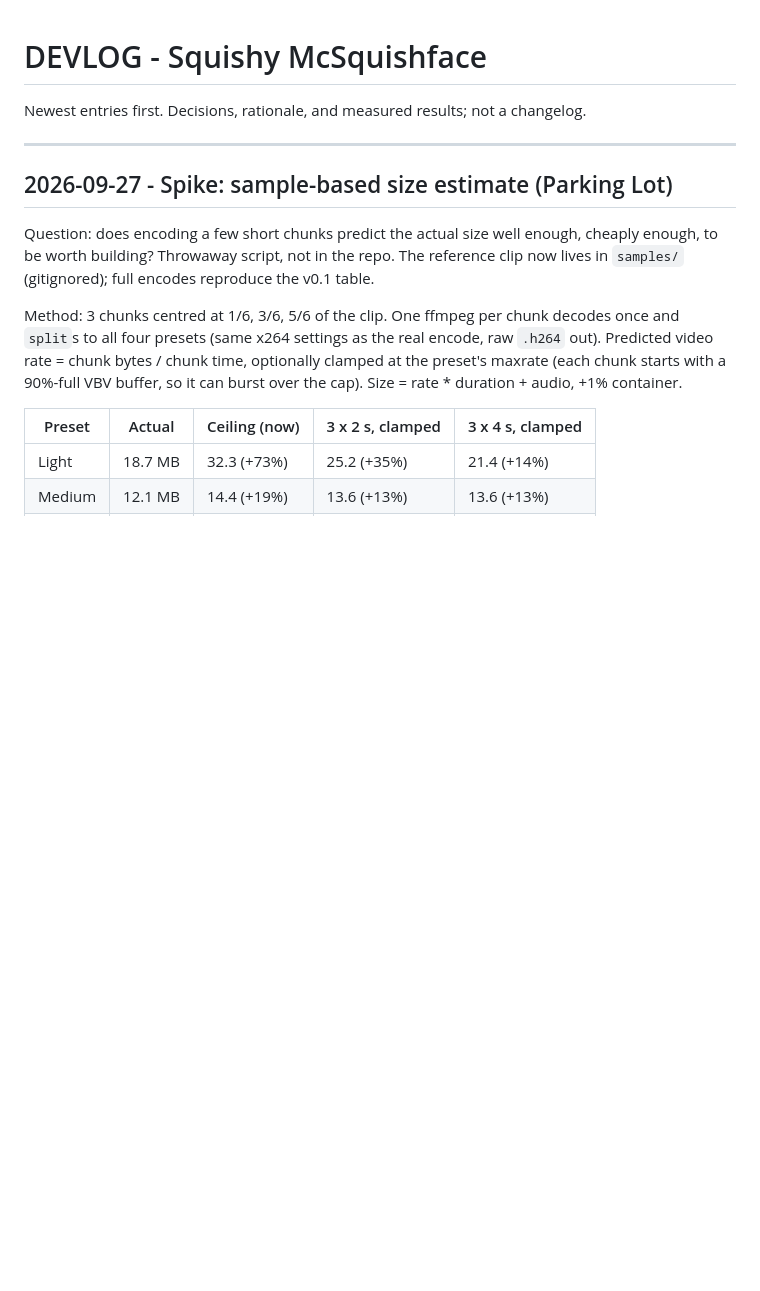
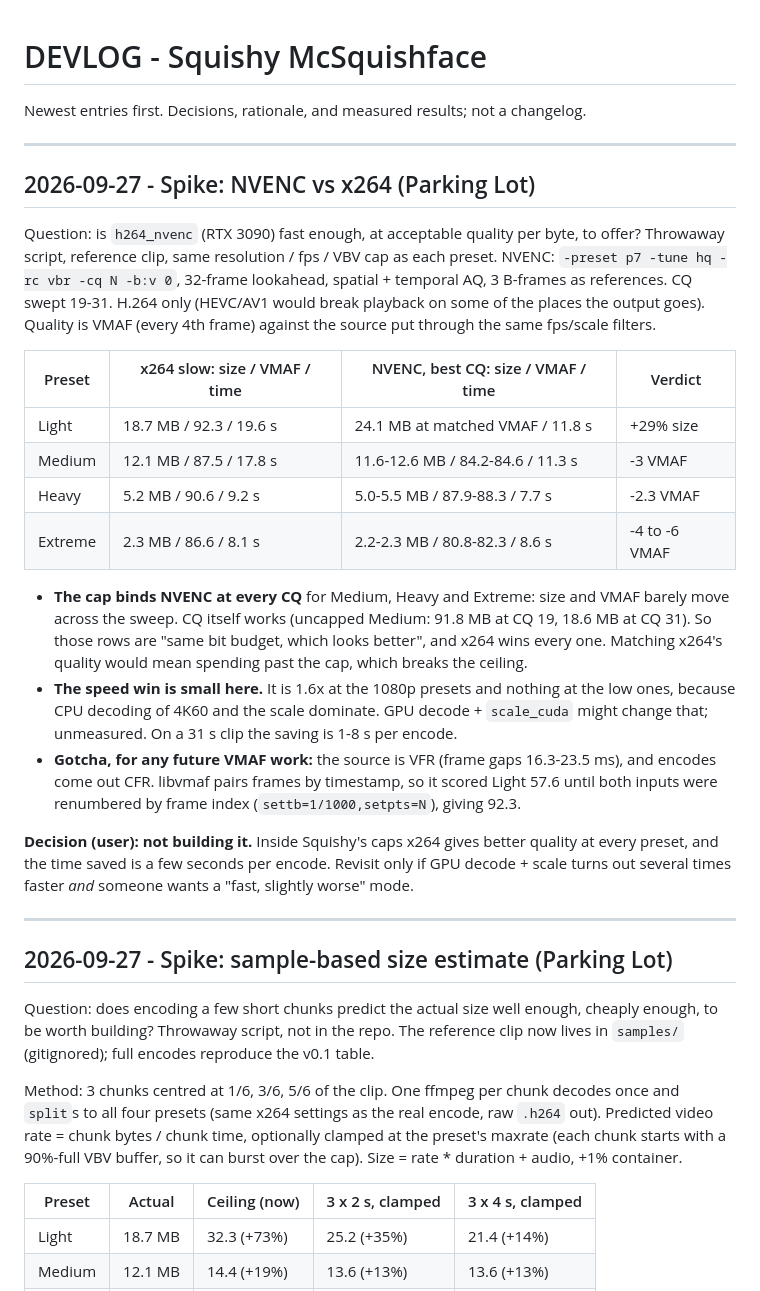
Before and after one commit to berad217/Squishy_McSquishface, a Markdown page: DEVLOG.md, the part around the change. Rendered like a GitHub page; blank space fills up the shorter version.

Commit message:
Spike and shelve the NVENC option
Under each preset's VBV cap, h264_nvenc scored 2-6 VMAF lower than x264
slow at the same size (Light: +29% size at matched VMAF), and was at
most 1.6x faster on the reference clip. Results in the DEVLOG, including
a VFR/libvmaf frame-pairing gotcha.

Co-Authored-By: Claude Opus 5.5 <noreply@anthropic.com>

```diff
--- a/DEVLOG.md
+++ b/DEVLOG.md
@@ -1,6 +1,39 @@
 # DEVLOG - Squishy McSquishface
 
 Newest entries first. Decisions, rationale, and measured results; not a changelog.
+
+---
+
+## 2026-09-27 - Spike: NVENC vs x264 (Parking Lot)
+
+Question: is `h264_nvenc` (RTX 3090) fast enough, at acceptable quality per byte, to offer?
+Throwaway script, reference clip, same resolution / fps / VBV cap as each preset. NVENC:
+`-preset p7 -tune hq -rc vbr -cq N -b:v 0`, 32-frame lookahead, spatial + temporal AQ,
+3 B-frames as references. CQ swept 19-31. H.264 only (HEVC/AV1 would break playback on
+some of the places the output goes). Quality is VMAF (every 4th frame) against the source
+put through the same fps/scale filters.
+
+| Preset  | x264 slow: size / VMAF / time | NVENC, best CQ: size / VMAF / time | Verdict |
+|---------|-------------------------------|------------------------------------|---------|
+| Light   | 18.7 MB / 92.3 / 19.6 s       | 24.1 MB at matched VMAF / 11.8 s   | +29% size |
+| Medium  | 12.1 MB / 87.5 / 17.8 s       | 11.6-12.6 MB / 84.2-84.6 / 11.3 s  | -3 VMAF |
+| Heavy   | 5.2 MB / 90.6 / 9.2 s         | 5.0-5.5 MB / 87.9-88.3 / 7.7 s     | -2.3 VMAF |
+| Extreme | 2.3 MB / 86.6 / 8.1 s         | 2.2-2.3 MB / 80.8-82.3 / 8.6 s     | -4 to -6 VMAF |
+
+- **The cap binds NVENC at every CQ** for Medium, Heavy and Extreme: size and VMAF barely
+  move across the sweep. CQ itself works (uncapped Medium: 91.8 MB at CQ 19, 18.6 MB at
+  CQ 31). So those rows are "same bit budget, which looks better", and x264 wins every one.
+  Matching x264's quality would mean spending past the cap, which breaks the ceiling.
+- **The speed win is small here.** It is 1.6x at the 1080p presets and nothing at the low
+  ones, because CPU decoding of 4K60 and the scale dominate. GPU decode + `scale_cuda`
+  might change that; unmeasured. On a 31 s clip the saving is 1-8 s per encode.
+- **Gotcha, for any future VMAF work:** the source is VFR (frame gaps 16.3-23.5 ms), and
+  encodes come out CFR. libvmaf pairs frames by timestamp, so it scored Light 57.6 until
+  both inputs were renumbered by frame index (`settb=1/1000,setpts=N`), giving 92.3.
+
+**Decision (user): not building it.** Inside Squishy's caps x264 gives better quality at every
+preset, and the time saved is a few seconds per encode. Revisit only if GPU decode + scale
+turns out several times faster *and* someone wants a "fast, slightly worse" mode.
 
 ---
 
```
Also changed, not shown: spec.md (+3 -1 lines).
